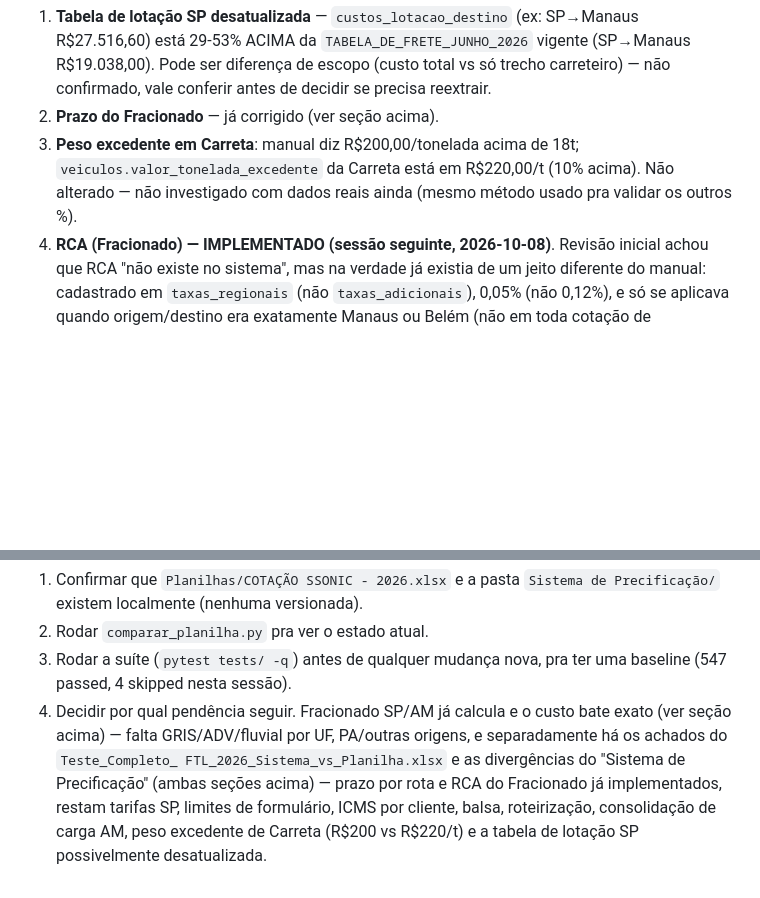
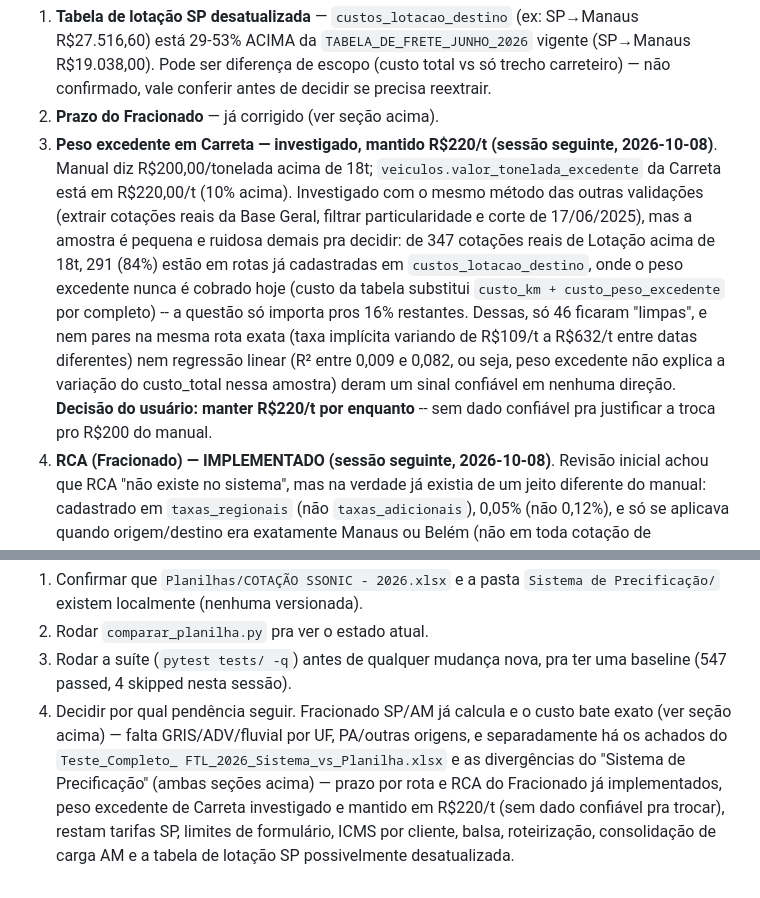
Before and after one commit to RenanFolha/bater-orcamento-planilha, a Markdown page: CONTEXTO.md, 2 parts joined by grey strips. Drawn GitHub-style; blank space fills up the shorter version.

Commit message:
Documenta decisao de manter R\$220/t no peso excedente da Carreta
Investigado com dados reais (ver secao), mas amostra pequena e ruidosa
demais pra confirmar troca pro R\$200 do manual -- usuario decidiu manter
o valor atual.

Co-Authored-By: Claude Sonnet 5 <noreply@anthropic.com>
Claude-Session: https://claude.ai/code/session_01L2xcTqxriiHCxLpUnn3Ahu

```diff
--- a/CONTEXTO.md
+++ b/CONTEXTO.md
@@ -377,10 +377,23 @@ sistemática contra `frete_service.py`/`frete.db`, por impacto:
    diferença de escopo (custo total vs só trecho carreteiro) — não
    confirmado, vale conferir antes de decidir se precisa reextrair.
 2. **Prazo do Fracionado** — já corrigido (ver seção acima).
-3. **Peso excedente em Carreta**: manual diz R$200,00/tonelada acima de
-   18t; `veiculos.valor_tonelada_excedente` da Carreta está em R$220,00/t
-   (10% acima). Não alterado — não investigado com dados reais ainda
-   (mesmo método usado pra validar os outros %).
+3. **Peso excedente em Carreta — investigado, mantido R$220/t (sessão
+   seguinte, 2026-10-08)**. Manual diz R$200,00/tonelada acima de 18t;
+   `veiculos.valor_tonelada_excedente` da Carreta está em R$220,00/t
+   (10% acima). Investigado com o mesmo método das outras validações
+   (extrair cotações reais da Base Geral, filtrar particularidade e
+   corte de 17/06/2025), mas a amostra é pequena e ruidosa demais pra
+   decidir: de 347 cotações reais de Lotação acima de 18t, 291 (84%)
+   estão em rotas já cadastradas em `custos_lotacao_destino`, onde o
+   peso excedente nunca é cobrado hoje (custo da tabela substitui
+   `custo_km + custo_peso_excedente` por completo) -- a questão só
+   importa pros 16% restantes. Dessas, só 46 ficaram "limpas", e nem
+   pares na mesma rota exata (taxa implícita variando de R$109/t a
+   R$632/t entre datas diferentes) nem regressão linear (R² entre 0,009
+   e 0,082, ou seja, peso excedente não explica a variação do
+   custo_total nessa amostra) deram um sinal confiável em nenhuma
+   direção. **Decisão do usuário: manter R$220/t por enquanto** --
+   sem dado confiável pra justificar a troca pro R$200 do manual.
 4. **RCA (Fracionado) — IMPLEMENTADO (sessão seguinte, 2026-10-08)**.
    Revisão inicial achou que RCA "não existe no sistema", mas na verdade
    já existia de um jeito diferente do manual: cadastrado em
@@ -432,7 +445,8 @@ Fracionado) — fica como lista de pendências priorizada.
    PA/outras origens, e separadamente há os achados do `Teste_Completo_
    FTL_2026_Sistema_vs_Planilha.xlsx` e as divergências do "Sistema de
    Precificação" (ambas seções acima) — prazo por rota e RCA do
-   Fracionado já implementados, restam tarifas SP, limites de formulário,
-   ICMS por cliente, balsa, roteirização, consolidação de carga AM, peso
-   excedente de Carreta (R$200 vs R$220/t) e a tabela de lotação SP
-   possivelmente desatualizada.
+   Fracionado já implementados, peso excedente de Carreta investigado e
+   mantido em R$220/t (sem dado confiável pra trocar), restam tarifas
+   SP, limites de formulário, ICMS por cliente, balsa, roteirização,
+   consolidação de carga AM e a tabela de lotação SP possivelmente
+   desatualizada.
```
